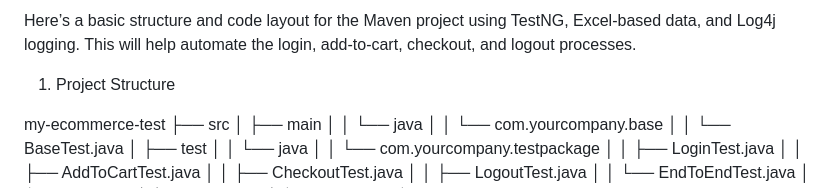
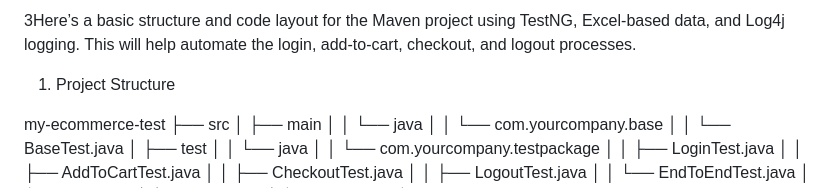
Before and after one commit to ArticSaber/skin-disease-classification, a Markdown page: Hello.md, the part around the change printed below. Rendered like a GitHub page.

```diff
--- a/Hello.md
+++ b/Hello.md
@@ -1,4 +1,4 @@
-Here’s a basic structure and code layout for the Maven project using TestNG, Excel-based data, and Log4j logging. This will help automate the login, add-to-cart, checkout, and logout processes.
+3Here’s a basic structure and code layout for the Maven project using TestNG, Excel-based data, and Log4j logging. This will help automate the login, add-to-cart, checkout, and logout processes.
 
 1. Project Structure
 
```
Also changed, not shown: other parts of Hello.md (+2 -0 lines).
